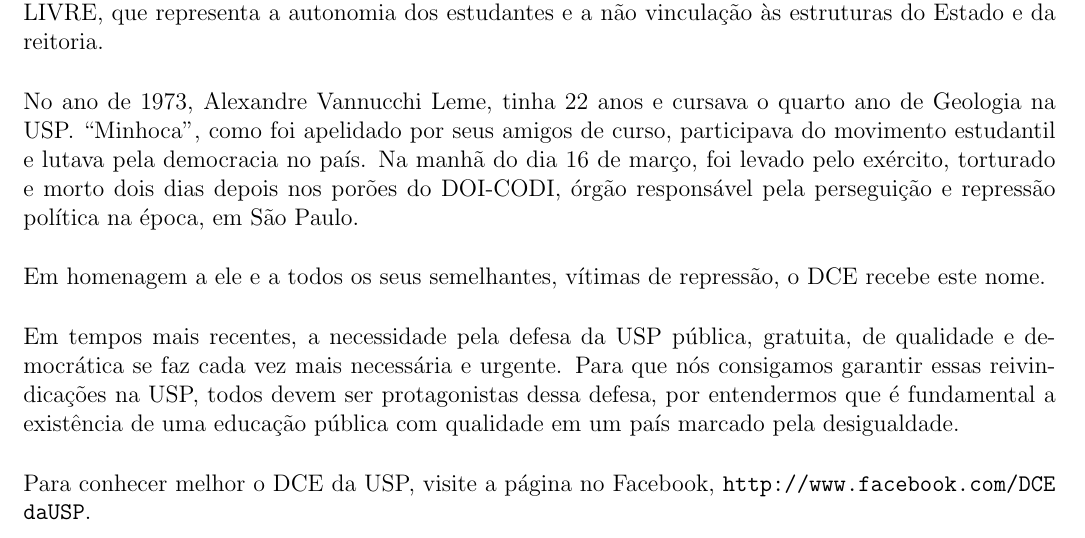
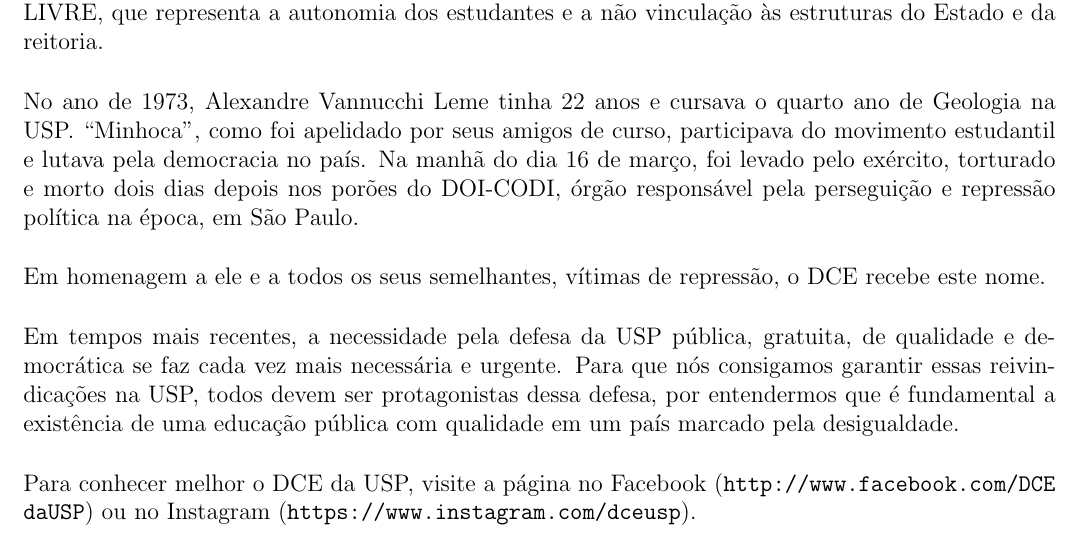
Before and after one commit to Kazuo256/guiadobixo, a LaTeX document (src/GuiaDoBixo.tex, which reads src/sobre_o_dce.tex): part of page 85 of 117, cut so that both start at the same text. Compiled offline with pdfLaTeX.

Commit message:
Update sobre_o_dce.tex
Foi adicionado o Insta do DCE e retirada uma vírgula desnecessária em um dos parágrafos

```diff
--- a/src/sobre_o_dce.tex
+++ b/src/sobre_o_dce.tex
@@ -12,7 +12,7 @@
 refundação do DCE da USP, em 1976, com caráter LIVRE, que representa a autonomia
 dos estudantes e a não vinculação às estruturas do Estado e da reitoria.
 
-No ano de 1973, Alexandre Vannucchi Leme, tinha 22 anos e cursava o quarto ano
+No ano de 1973, Alexandre Vannucchi Leme tinha 22 anos e cursava o quarto ano
 de Geologia na USP. ``Minhoca'', como foi apelidado por seus amigos de curso, participava
 do movimento estudantil e lutava pela democracia no país. Na manhã do dia 16 de março,
 foi levado pelo exército, torturado e morto dois dias depois nos porões do DOI-CODI,
@@ -26,7 +26,7 @@
 por entendermos que é fundamental a existência de uma educação pública com qualidade
 em um país marcado pela desigualdade.
 
-Para conhecer melhor o DCE da USP, visite a página no Facebook,
-\url{http://www.facebook.com/DCEdaUSP}.
+Para conhecer melhor o DCE da USP, visite a página no Facebook
+(\url{http://www.facebook.com/DCEdaUSP}) ou no Instagram (\url{https://www.instagram.com/dceusp}).
 
 \end{secao}
```
